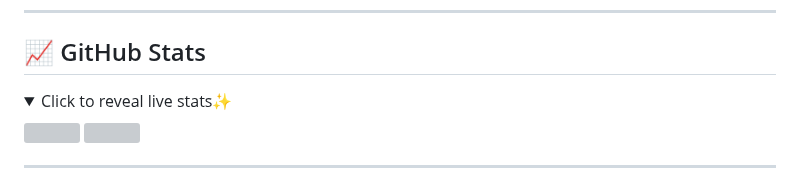
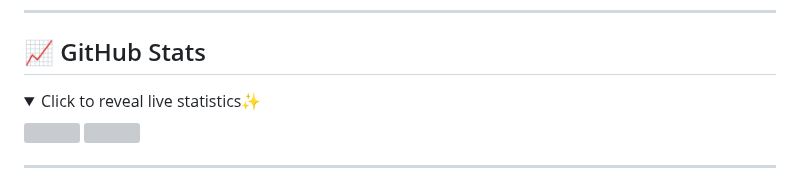
Before and after one commit to Knoph1/Knoph1, a Markdown page: README.md, the part around one of its changes. Drawn GitHub-style; folded sections open; grey boxes are pictures that could not be loaded.

Commit message:
Update README.md
Signed-off-by: Knoph Ayieko <knopholuoch@yahoo.com>

```diff
--- a/README.md
+++ b/README.md
@@ -6,7 +6,7 @@
 ## 📈 GitHub Stats
 <!-- Interactive Reveal (click-to-show effect) -->
 <details>
-  <summary>Click to reveal live stats✨</summary>
+  <summary>Click to reveal live statistics✨</summary>
   <div align="left">
   <!-- GitHub Stats with "contribs" hidden -->
   <img src="https://github-readme-stats.vercel.app/api?username=Knoph1&show_icons=true&theme=compact&hide=contribs" />
```
Also changed, not shown: other parts of README.md (+2 -2 lines).
